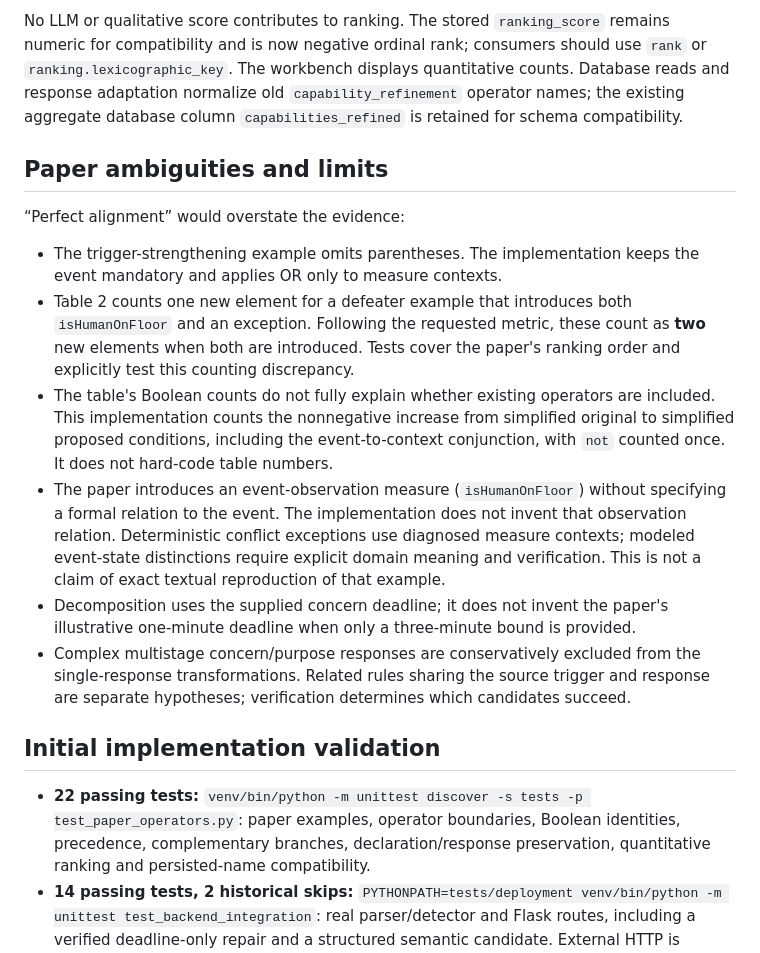
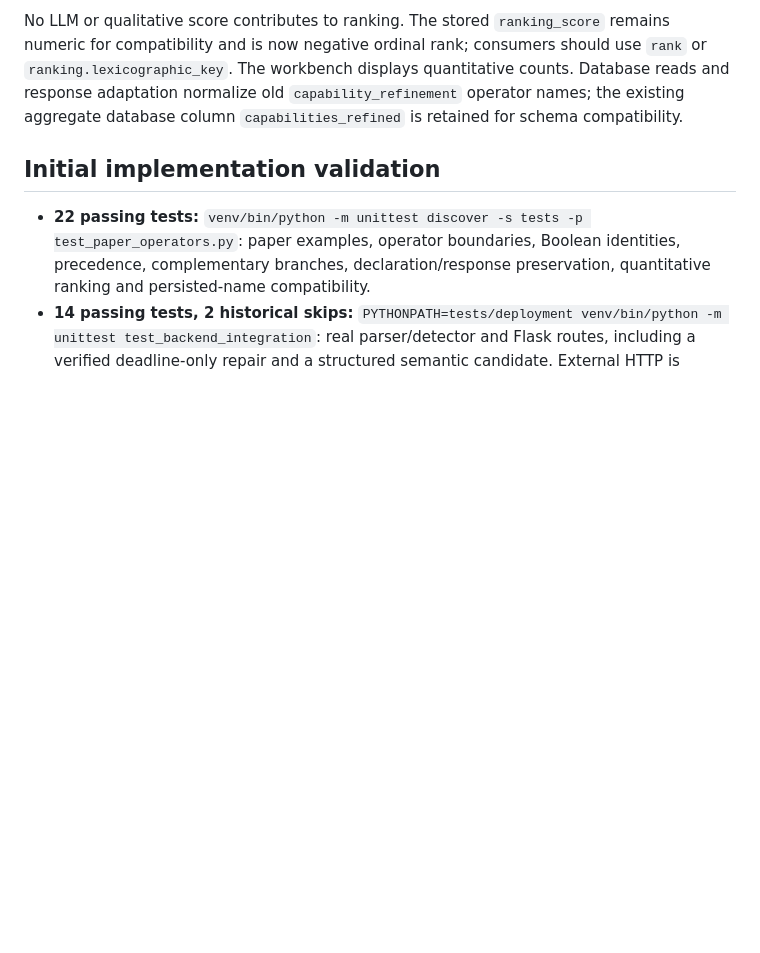
Before and after one commit to LailaMahmoud/SLEEC_PATCH, a Markdown page: docs/paper-alignment.md, the part around the change. GitHub-like rendering; blank space fills up the shorter version.

Commit message:
Remove ambiguities and limits section from paper alignment
Removed section on paper ambiguities and limits, clarifying the implementation details and constraints.

```diff
--- a/docs/paper-alignment.md
+++ b/docs/paper-alignment.md
@@ -39,16 +39,7 @@ Ranking is ascending and lexicographic:
 
 No LLM or qualitative score contributes to ranking. The stored `ranking_score` remains numeric for compatibility and is now negative ordinal rank; consumers should use `rank` or `ranking.lexicographic_key`. The workbench displays quantitative counts. Database reads and response adaptation normalize old `capability_refinement` operator names; the existing aggregate database column `capabilities_refined` is retained for schema compatibility.
 
-## Paper ambiguities and limits
 
-“Perfect alignment” would overstate the evidence:
-
-* The trigger-strengthening example omits parentheses. The implementation keeps the event mandatory and applies OR only to measure contexts.
-* Table 2 counts one new element for a defeater example that introduces both `isHumanOnFloor` and an exception. Following the requested metric, these count as **two** new elements when both are introduced. Tests cover the paper's ranking order and explicitly test this counting discrepancy.
-* The table's Boolean counts do not fully explain whether existing operators are included. This implementation counts the nonnegative increase from simplified original to simplified proposed conditions, including the event-to-context conjunction, with `not` counted once. It does not hard-code table numbers.
-* The paper introduces an event-observation measure (`isHumanOnFloor`) without specifying a formal relation to the event. The implementation does not invent that observation relation. Deterministic conflict exceptions use diagnosed measure contexts; modeled event-state distinctions require explicit domain meaning and verification. This is not a claim of exact textual reproduction of that example.
-* Decomposition uses the supplied concern deadline; it does not invent the paper's illustrative one-minute deadline when only a three-minute bound is provided.
-* Complex multistage concern/purpose responses are conservatively excluded from the single-response transformations. Related rules sharing the source trigger and response are separate hypotheses; verification determines which candidates succeed.
 
 ## Initial implementation validation
 
```
